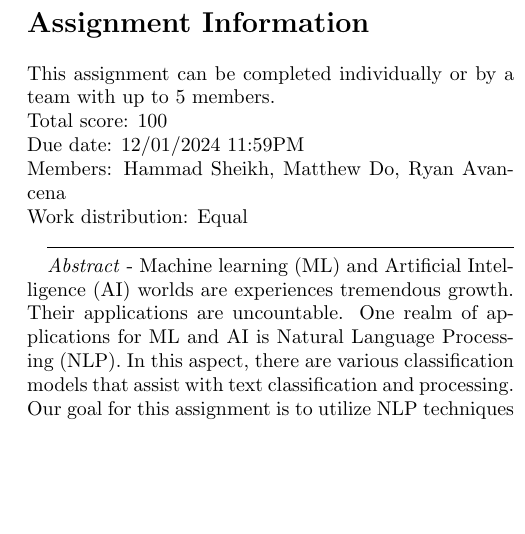
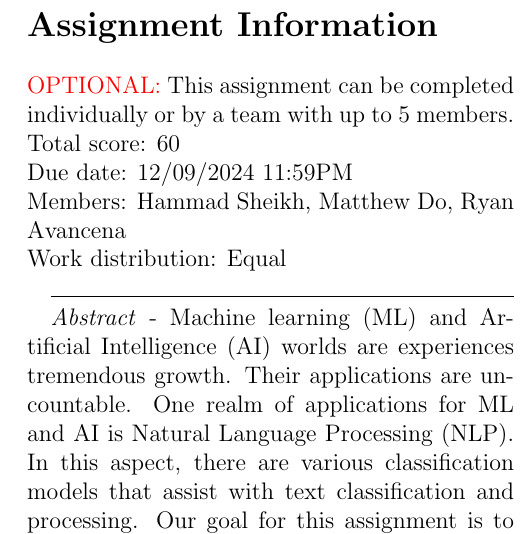
Before and after one commit to hshammads/nlp_assignment2, a LaTeX problem sheet (Report/hammad_sheikh_assignment_2.tex): part of one column of page 1 of 2 before the commit and part of one column of page 1 of 3 after it, cut so that both start at the same text, the shorter picture padded with empty space. Compiled offline with pdfLaTeX.

```diff
--- a/Report/hammad_sheikh_assignment_2.tex
+++ b/Report/hammad_sheikh_assignment_2.tex
@@ -1,4 +1,4 @@
-\documentclass[twocolumn,10pt]{article}
+\documentclass[twocolumn,12pt]{article}
 \usepackage{ragged2e}
 \usepackage{csquotes}
 \usepackage{amsmath}
@@ -74,9 +74,9 @@
 \justifying
 
 \section*{Assignment Information}
-This assignment can be completed individually or by a team with up to 5 members.\\
-Total score: 100\\
-Due date: 12/01/2024 11:59PM\\
+\textcolor{red}{OPTIONAL:} This assignment can be completed individually or by a team with up to 5 members.\\
+Total score: 60\\
+Due date: 12/09/2024 11:59PM\\
 Members: Hammad Sheikh, Matthew Do, Ryan Avancena \\
 Work distribution: Equal
 
```
Also changed, not shown: Report/hammad_sheikh_assignment_2.pdf, 14 other files.
